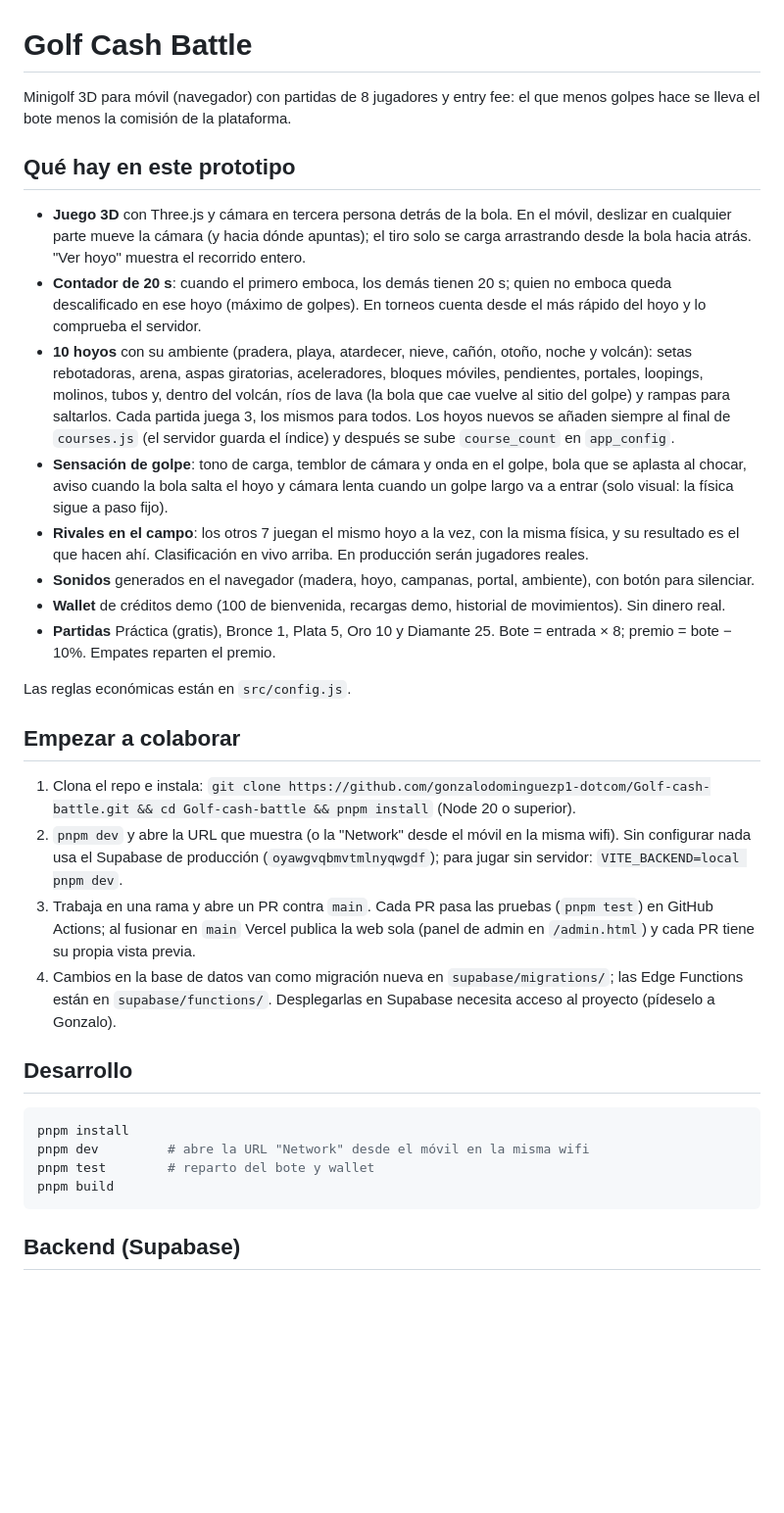
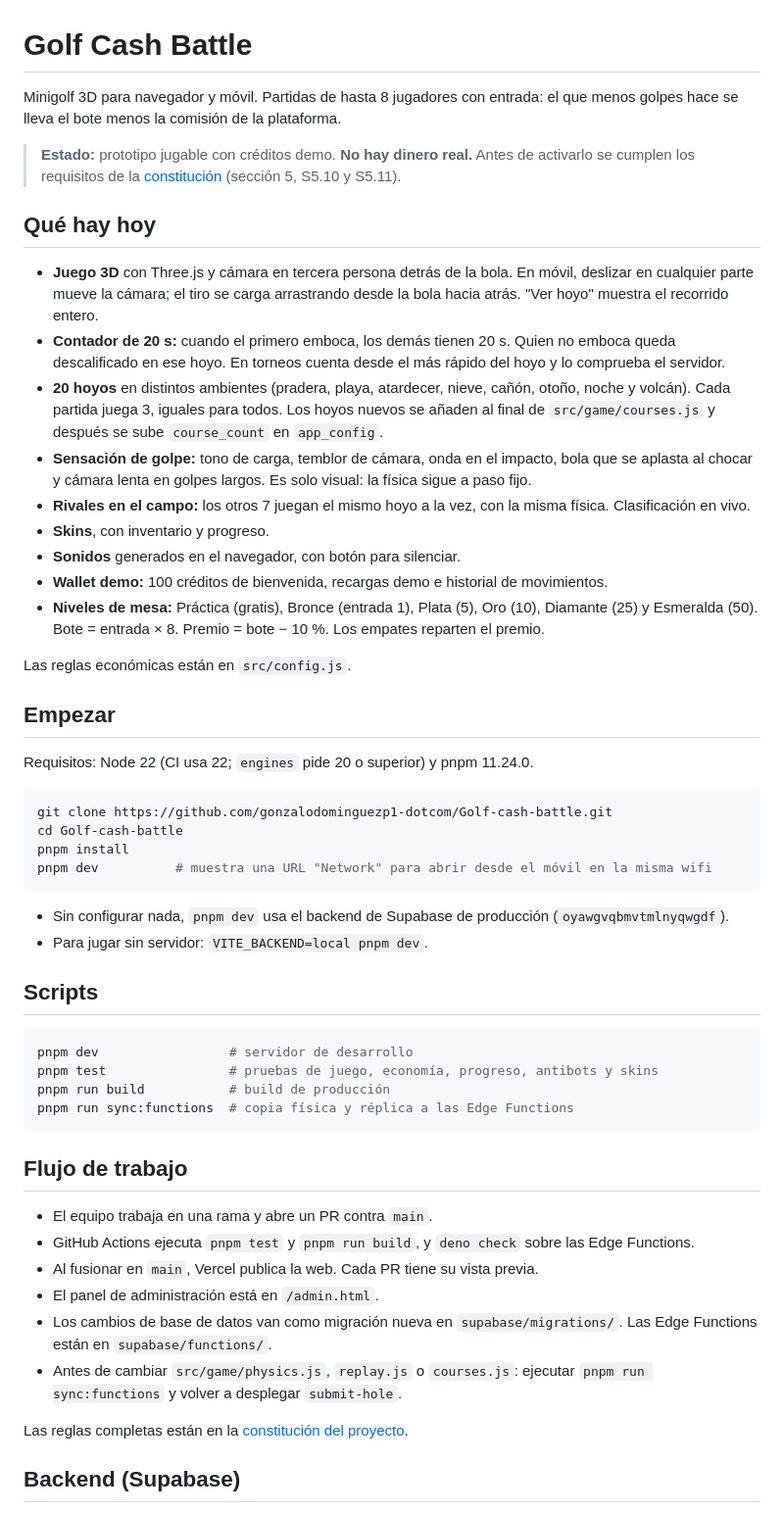
Before and after one commit to gonzalodominguezp1-dotcom/Golf-cash-battle, a Markdown page: README.md, the part around one of its changes. Shown at 98% size. GitHub-like rendering; blank space fills up the shorter version.

````diff
--- a/README.md
+++ b/README.md
@@ -1,35 +1,56 @@
 # Golf Cash Battle
 
-Minigolf 3D para móvil (navegador) con partidas de 8 jugadores y entry fee: el que menos golpes hace se lleva el bote menos la comisión de la plataforma.
+Minigolf 3D para navegador y móvil. Partidas de hasta 8 jugadores con entrada: el que menos golpes hace se lleva el bote menos la comisión de la plataforma.
 
-## Qué hay en este prototipo
+> **Estado:** prototipo jugable con créditos demo. **No hay dinero real.** Antes de activarlo se cumplen los requisitos de la [constitución](02-DOCS/wiki/sdd/constitution.md) (sección 5, S5.10 y S5.11).
 
-- **Juego 3D** con Three.js y cámara en tercera persona detrás de la bola. En el móvil, deslizar en cualquier parte mueve la cámara (y hacia dónde apuntas); el tiro solo se carga arrastrando desde la bola hacia atrás. "Ver hoyo" muestra el recorrido entero.
-- **Contador de 20 s**: cuando el primero emboca, los demás tienen 20 s; quien no emboca queda descalificado en ese hoyo (máximo de golpes). En torneos cuenta desde el más rápido del hoyo y lo comprueba el servidor.
-- **10 hoyos** con su ambiente (pradera, playa, atardecer, nieve, cañón, otoño, noche y volcán): setas rebotadoras, arena, aspas giratorias, aceleradores, bloques móviles, pendientes, portales, loopings, molinos, tubos y, dentro del volcán, ríos de lava (la bola que cae vuelve al sitio del golpe) y rampas para saltarlos. Cada partida juega 3, los mismos para todos. Los hoyos nuevos se añaden siempre al final de `courses.js` (el servidor guarda el índice) y después se sube `course_count` en `app_config`.
-- **Sensación de golpe**: tono de carga, temblor de cámara y onda en el golpe, bola que se aplasta al chocar, aviso cuando la bola salta el hoyo y cámara lenta cuando un golpe largo va a entrar (solo visual: la física sigue a paso fijo).
-- **Rivales en el campo**: los otros 7 juegan el mismo hoyo a la vez, con la misma física, y su resultado es el que hacen ahí. Clasificación en vivo arriba. En producción serán jugadores reales.
-- **Sonidos** generados en el navegador (madera, hoyo, campanas, portal, ambiente), con botón para silenciar.
-- **Wallet** de créditos demo (100 de bienvenida, recargas demo, historial de movimientos). Sin dinero real.
-- **Partidas** Práctica (gratis), Bronce 1, Plata 5, Oro 10 y Diamante 25. Bote = entrada × 8; premio = bote − 10%. Empates reparten el premio.
+## Qué hay hoy
+
+- **Juego 3D** con Three.js y cámara en tercera persona detrás de la bola. En móvil, deslizar en cualquier parte mueve la cámara; el tiro se carga arrastrando desde la bola hacia atrás. "Ver hoyo" muestra el recorrido entero.
+- **Contador de 20 s:** cuando el primero emboca, los demás tienen 20 s. Quien no emboca queda descalificado en ese hoyo. En torneos cuenta desde el más rápido del hoyo y lo comprueba el servidor.
+- **20 hoyos** en distintos ambientes (pradera, playa, atardecer, nieve, cañón, otoño, noche y volcán). Cada partida juega 3, iguales para todos. Los hoyos nuevos se añaden al final de `src/game/courses.js` y después se sube `course_count` en `app_config`.
+- **Sensación de golpe:** tono de carga, temblor de cámara, onda en el impacto, bola que se aplasta al chocar y cámara lenta en golpes largos. Es solo visual: la física sigue a paso fijo.
+- **Rivales en el campo:** los otros 7 juegan el mismo hoyo a la vez, con la misma física. Clasificación en vivo.
+- **Skins**, con inventario y progreso.
+- **Sonidos** generados en el navegador, con botón para silenciar.
+- **Wallet demo:** 100 créditos de bienvenida, recargas demo e historial de movimientos.
+- **Niveles de mesa:** Práctica (gratis), Bronce (entrada 1), Plata (5), Oro (10), Diamante (25) y Esmeralda (50). Bote = entrada × 8. Premio = bote − 10 %. Los empates reparten el premio.
 
 Las reglas económicas están en `src/config.js`.
 
-## Empezar a colaborar
+## Empezar
 
-1. Clona el repo e instala: `git clone https://github.com/gonzalodominguezp1-dotcom/Golf-cash-battle.git && cd Golf-cash-battle && pnpm install` (Node 20 o superior).
-2. `pnpm dev` y abre la URL que muestra (o la "Network" desde el móvil en la misma wifi). Sin configurar nada usa el Supabase de producción (`oyawgvqbmvtmlnyqwgdf`); para jugar sin servidor: `VITE_BACKEND=local pnpm dev`.
-3. Trabaja en una rama y abre un PR contra `main`. Cada PR pasa las pruebas (`pnpm test`) en GitHub Actions; al fusionar en `main` Vercel publica la web sola (panel de admin en `/admin.html`) y cada PR tiene su propia vista previa.
-4. Cambios en la base de datos van como migración nueva en `supabase/migrations/`; las Edge Functions están en `supabase/functions/`. Desplegarlas en Supabase necesita acceso al proyecto (pídeselo a Gonzalo).
-
-## Desarrollo
+Requisitos: Node 22 (CI usa 22; `engines` pide 20 o superior) y pnpm 11.24.0.
 
 ```bash
+git clone https://github.com/gonzalodominguezp1-dotcom/Golf-cash-battle.git
+cd Golf-cash-battle
 pnpm install
-pnpm dev         # abre la URL "Network" desde el móvil en la misma wifi
-pnpm test        # reparto del bote y wallet
-pnpm build
+pnpm dev          # muestra una URL "Network" para abrir desde el móvil en la misma wifi
 ```
+
+- Sin configurar nada, `pnpm dev` usa el backend de Supabase de producción (`oyawgvqbmvtmlnyqwgdf`).
+- Para jugar sin servidor: `VITE_BACKEND=local pnpm dev`.
+
+## Scripts
+
+```bash
+pnpm dev                 # servidor de desarrollo
+pnpm test                # pruebas de juego, economía, progreso, antibots y skins
+pnpm run build           # build de producción
+pnpm run sync:functions  # copia física y réplica a las Edge Functions
+```
+
+## Flujo de trabajo
+
+- El equipo trabaja en una rama y abre un PR contra `main`.
+- GitHub Actions ejecuta `pnpm test` y `pnpm run build`, y `deno check` sobre las Edge Functions.
+- Al fusionar en `main`, Vercel publica la web. Cada PR tiene su vista previa.
+- El panel de administración está en `/admin.html`.
+- Los cambios de base de datos van como migración nueva en `supabase/migrations/`. Las Edge Functions están en `supabase/functions/`.
+- Antes de cambiar `src/game/physics.js`, `replay.js` o `courses.js`: ejecutar `pnpm run sync:functions` y volver a desplegar `submit-hole`.
+
+Las reglas completas están en la [constitución del proyecto](02-DOCS/wiki/sdd/constitution.md).
 
 ## Backend (Supabase)
 
````
Also changed, not shown: other parts of README.md (+73 -28 lines), 1 other file.
